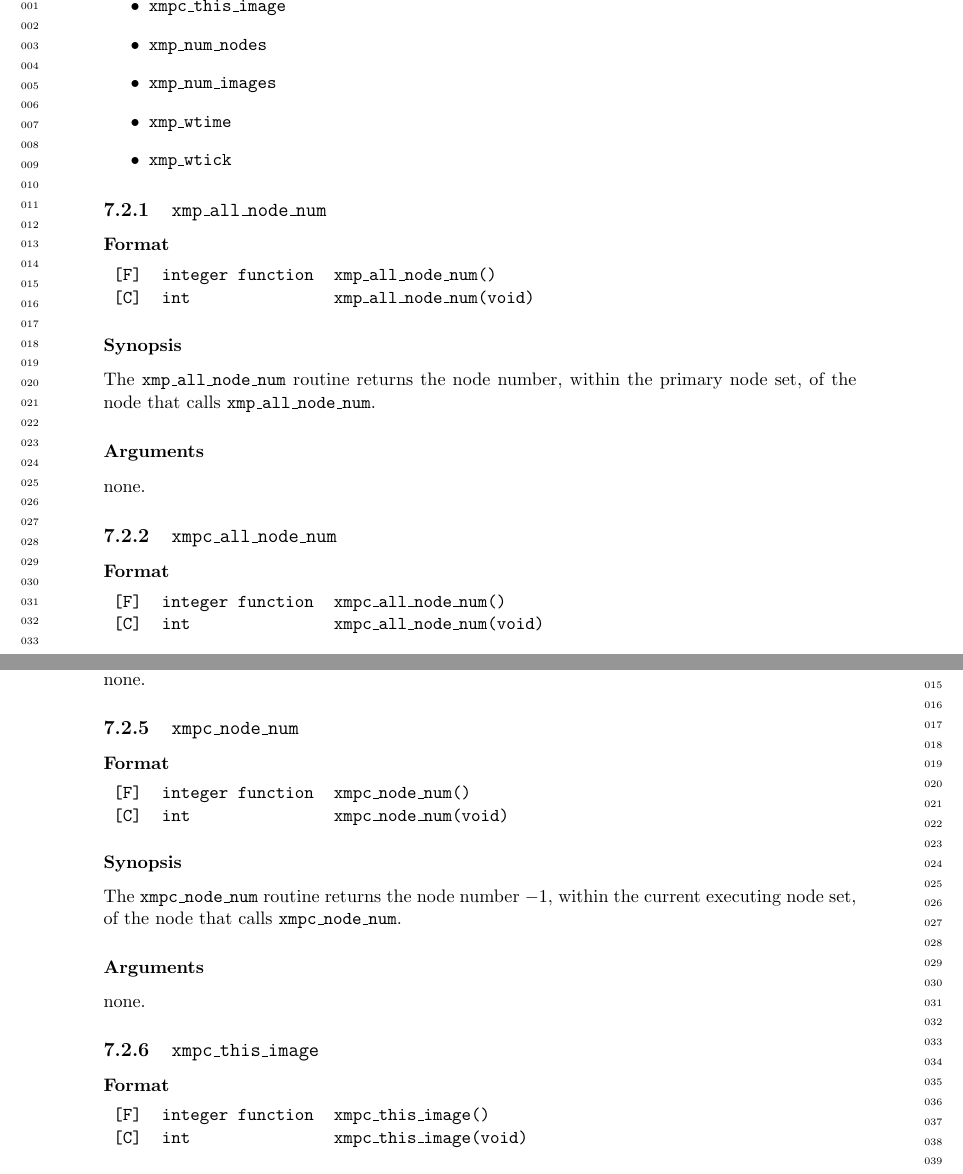
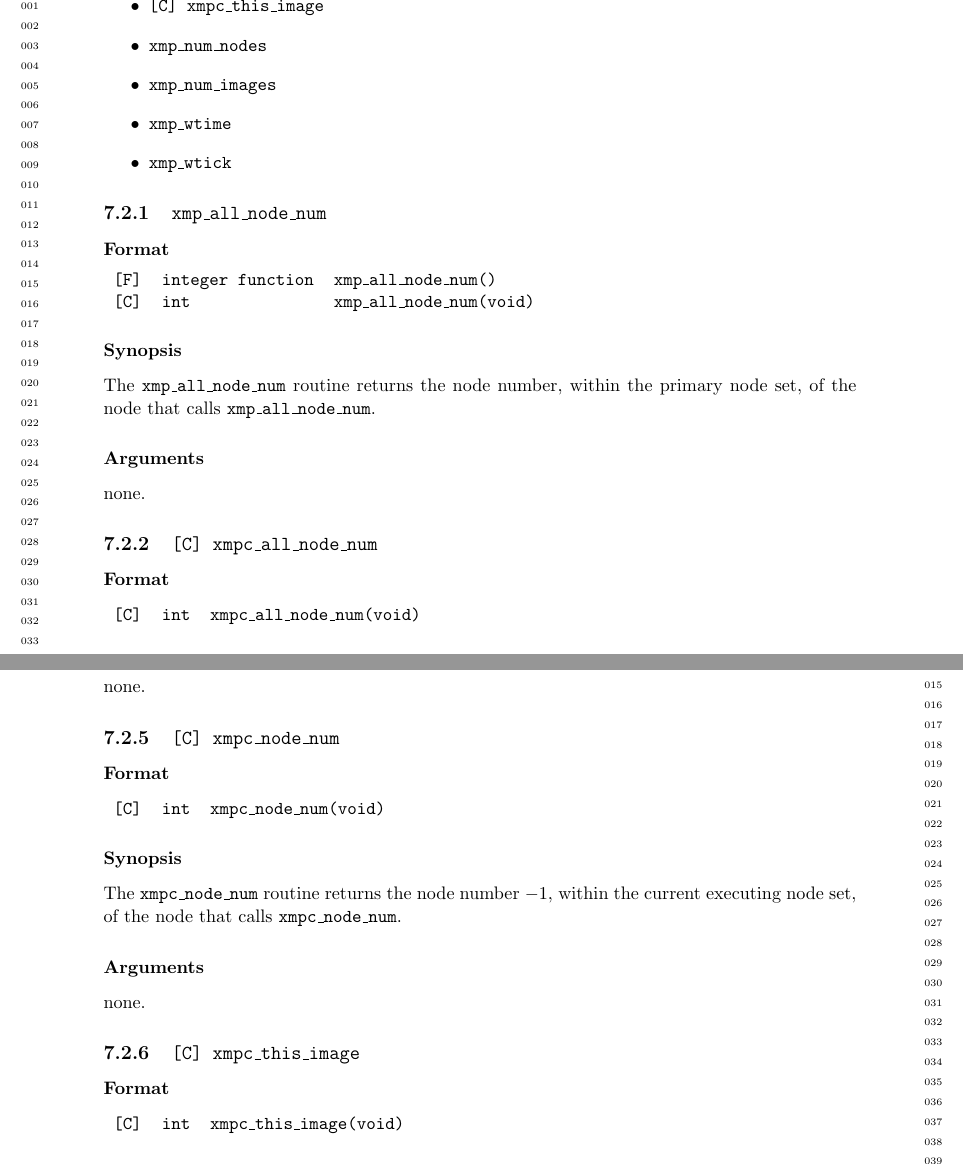
Before and after one commit to XcalableMP/Specification, a LaTeX thesis (main.tex, which reads ch7.tex): two parts of pages 108 and 109 of 171, joined at a grey line, cut so that both start at the same text. Compiled offline with pdfLaTeX.

Commit message:
Delete functions prefix of which are xmpc_* in XMP/Fortran

```diff
--- a/ch7.tex
+++ b/ch7.tex
@@ -117,4 +116,5 @@ array, a template or a node array.
- \item {\tt xmpc\_this\_image}
+ \item {\tt [C] xmpc\_node\_num}
+ \item {\tt [C] xmpc\_this\_image}
  \item {\tt xmp\_num\_nodes}
  \item {\tt xmp\_num\_images}
 % \item {\tt xmp\_mpi\_comm}
@@ -140,13 +140,12 @@ within the primary node set, of the node that calls {\tt xmp\_all\_node\_num}.
 none.
 
 %%%%%%%%%%%%%
-\subsection{\tt xmpc\_all\_node\_num}\label{sub:xmpcallnodenum}
+\subsection{\tt [C] xmpc\_all\_node\_num}\label{sub:xmpcallnodenum}
 \Intrinsic{xmpc\_all\_node\_num}
 
 \subsubsection*{Format}
 
 \begin{tabular}{lll}
-\verb![F]!&  {\tt integer function}& {\tt xmpc\_all\_node\_num()}\\
 \verb![C]!&  {\tt int}& {\tt xmpc\_all\_node\_num(void)}
 \end{tabular}
 
@@ -193,12 +192,11 @@ within the current executing node set, of the node that calls {\tt xmp\_node\_nu
 \subsubsection*{Arguments}
 none.
 
-\subsection{\tt xmpc\_node\_num}\label{sub:xmpcnodenum}
-
-\subsubsection*{Format}
-
-\begin{tabular}{lll}
-\verb![F]!&  {\tt integer function}& {\tt xmpc\_node\_num()}\\
+\subsection{\tt [C] xmpc\_node\_num}\label{sub:xmpcnodenum}
+
+\subsubsection*{Format}
+
+\begin{tabular}{lll}
 \verb![C]!&  {\tt int}& {\tt xmpc\_node\_num(void)}
 \end{tabular}
 
@@ -209,12 +207,11 @@ within the current executing node set, of the node that calls {\tt xmpc\_node\_n
 \subsubsection*{Arguments}
 none.
 
-\subsection{\tt xmpc\_this\_image}\label{sub:xmpcthisimage}
-
-\subsubsection*{Format}
-
-\begin{tabular}{lll}
-\verb![F]!&  {\tt integer function}& {\tt xmpc\_this\_image()}\\
+\subsection{\tt [C] xmpc\_this\_image}\label{sub:xmpcthisimage}
+
+\subsubsection*{Format}
+
+\begin{tabular}{lll}
 \verb![C]!&  {\tt int}& {\tt xmpc\_this\_image(void)}
 \end{tabular}
 
```
Also changed, not shown: ch7.tex (5 more changed lines).
